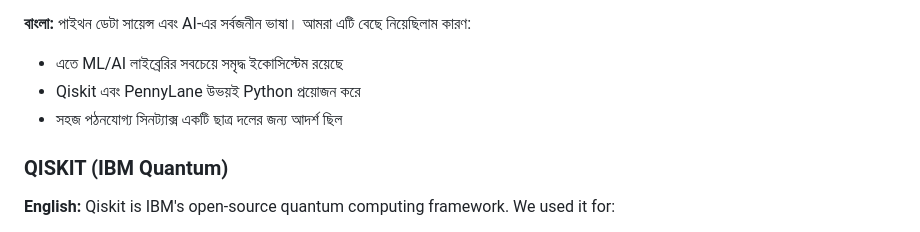
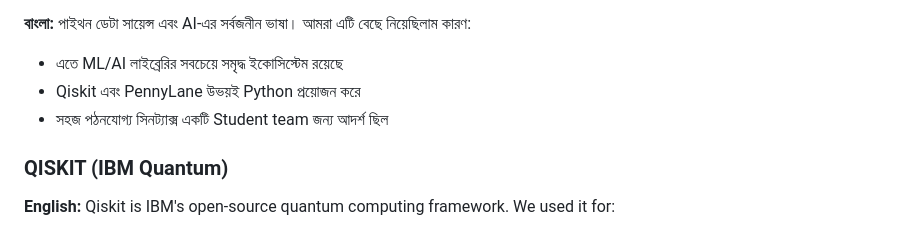
Before and after one commit to MevrickNeal/Quantum-Machine-Learning-Based-Cancer-Cell-Detection, a Markdown page: LeukoQ_Technical_Guide.md, the part around the change. Drawn GitHub-style.

```diff
--- a/LeukoQ_Technical_Guide.md
+++ b/LeukoQ_Technical_Guide.md
@@ -112,7 +112,7 @@ LeukoQ একটি **প্রথম-স্তরের স্ক্রিন
 **বাংলা:** পাইথন ডেটা সায়েন্স এবং AI-এর সর্বজনীন ভাষা। আমরা এটি বেছে নিয়েছিলাম কারণ:
 - এতে ML/AI লাইব্রেরির সবচেয়ে সমৃদ্ধ ইকোসিস্টেম রয়েছে
 - Qiskit এবং PennyLane উভয়ই Python প্রয়োজন করে
-- সহজ পঠনযোগ্য সিনট্যাক্স একটি ছাত্র দলের জন্য আদর্শ ছিল
+- সহজ পঠনযোগ্য সিনট্যাক্স একটি Student team জন্য আদর্শ ছিল
 
 ### QISKIT (IBM Quantum)
 **English:** Qiskit is IBM's open-source quantum computing framework. We used it for:
```
